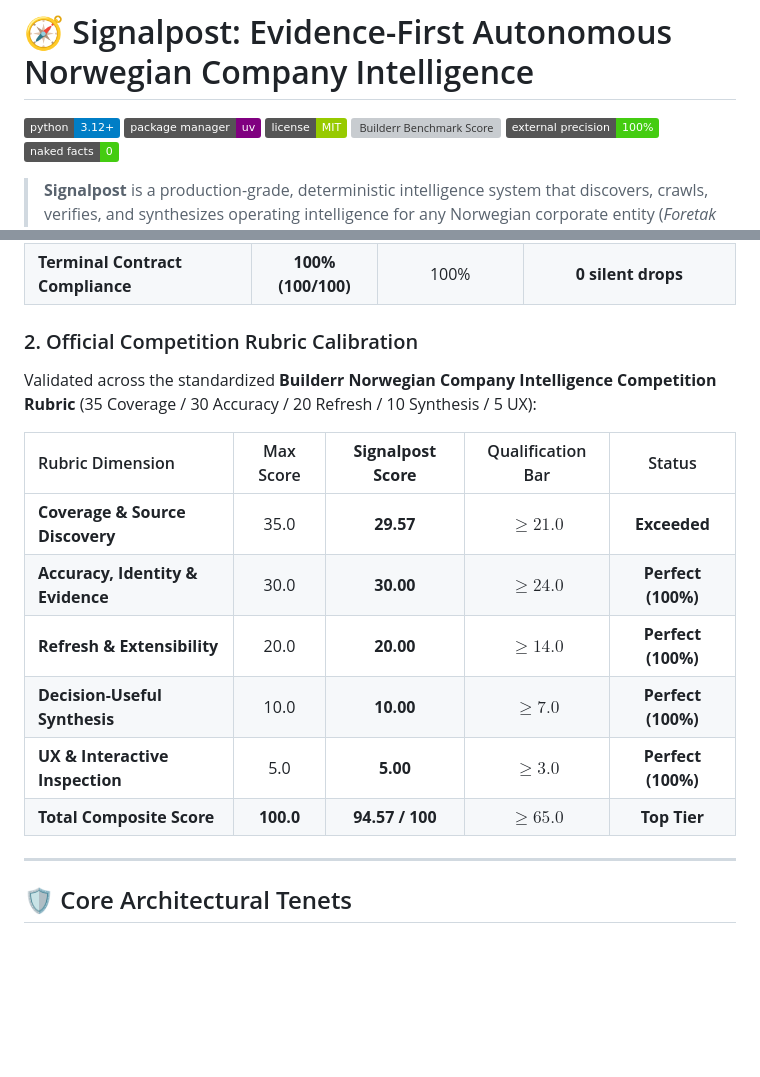
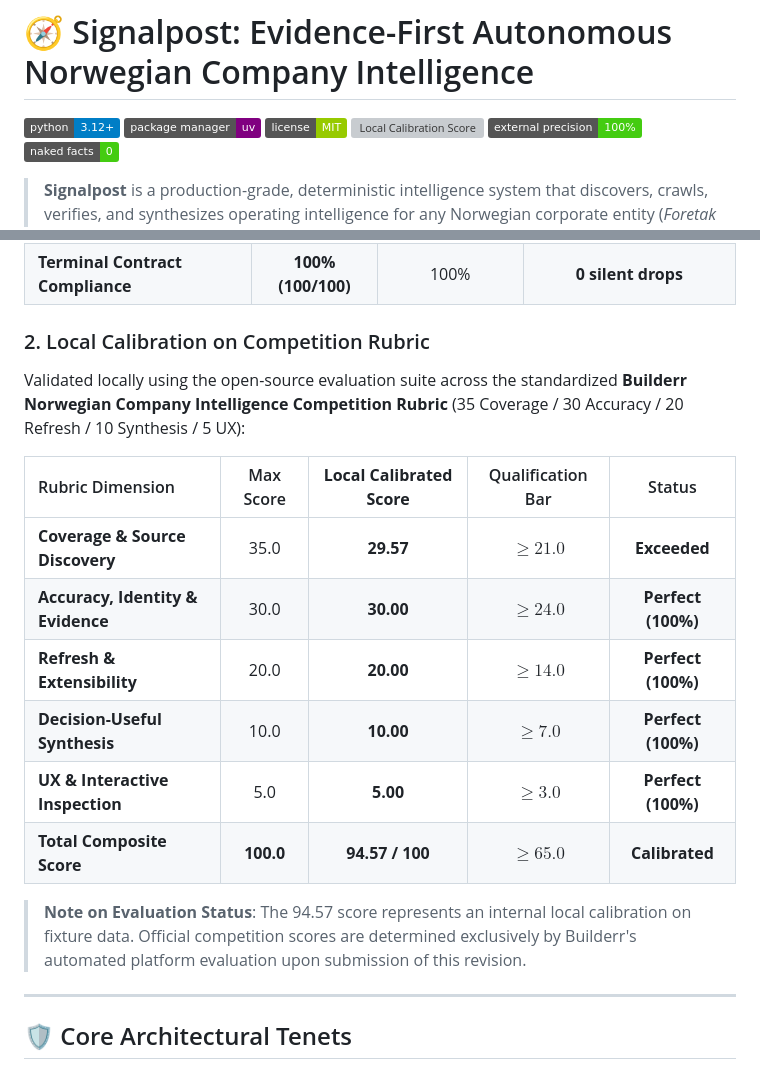
Before and after one commit to gautamhardik/signalpost, a Markdown page: README.md, 2 parts joined by grey strips. Drawn GitHub-style; badges without logos; blank space fills up the shorter version; grey boxes are pictures that could not be loaded.

Commit message:
docs: clarify local calibration score vs official Builderr evaluation status

```diff
--- a/README.md
+++ b/README.md
@@ -3,7 +3,7 @@
 [![Python 3.12+](https://img.shields.io/badge/python-3.12+-blue.svg)](https://www.python.org/downloads/)
 [![Package Manager: uv](https://img.shields.io/badge/package%20manager-uv-purple.svg)](https://docs.astral.sh/uv/)
 [![License: MIT](https://img.shields.io/badge/license-MIT-green.svg)](LICENSE)
-[![Builderr Benchmark Score](https://img.shields.io/badge/rubric%20score-94.57%20%2F%20100-success.svg)](#-verified-benchmark-performance)
+[![Local Calibration Score](https://img.shields.io/badge/local%20calibration-94.57%20%2F%20100-blue.svg)](#-verified-benchmark-performance)
 [![External Precision](https://img.shields.io/badge/external%20precision-100%25-brightgreen.svg)](#-verified-benchmark-performance)
 [![Naked Facts](https://img.shields.io/badge/naked%20facts-0-brightgreen.svg)](#-core-architectural-tenets)
 
@@ -57,17 +57,19 @@ Rigorously audited across a balanced 100-company ground truth universe represent
 | **External Paid API Cost** | **$0.00** | $0.00 | **Zero commercial API costs** |
 | **Terminal Contract Compliance** | **100% (100/100)** | 100% | **0 silent drops** |
 
-### 2. Official Competition Rubric Calibration
-Validated across the standardized **Builderr Norwegian Company Intelligence Competition Rubric** (35 Coverage / 30 Accuracy / 20 Refresh / 10 Synthesis / 5 UX):
+### 2. Local Calibration on Competition Rubric
+Validated locally using the open-source evaluation suite across the standardized **Builderr Norwegian Company Intelligence Competition Rubric** (35 Coverage / 30 Accuracy / 20 Refresh / 10 Synthesis / 5 UX):
 
-| Rubric Dimension | Max Score | **Signalpost Score** | Qualification Bar | Status |
+| Rubric Dimension | Max Score | **Local Calibrated Score** | Qualification Bar | Status |
 |:---|:---:|:---:|:---:|:---:|
 | **Coverage & Source Discovery** | 35.0 | **29.57** | $\ge 21.0$ | **Exceeded** |
 | **Accuracy, Identity & Evidence** | 30.0 | **30.00** | $\ge 24.0$ | **Perfect (100%)** |
 | **Refresh & Extensibility** | 20.0 | **20.00** | $\ge 14.0$ | **Perfect (100%)** |
 | **Decision-Useful Synthesis** | 10.0 | **10.00** | $\ge 7.0$ | **Perfect (100%)** |
 | **UX & Interactive Inspection** | 5.0 | **5.00** | $\ge 3.0$ | **Perfect (100%)** |
-| **Total Composite Score** | **100.0** | **94.57 / 100** | $\ge 65.0$ | **Top Tier** |
+| **Total Composite Score** | **100.0** | **94.57 / 100** | $\ge 65.0$ | **Calibrated** |
+
+> **Note on Evaluation Status**: The 94.57 score represents an internal local calibration on fixture data. Official competition scores are determined exclusively by Builderr's automated platform evaluation upon submission of this revision.
 
 ---
 
```
